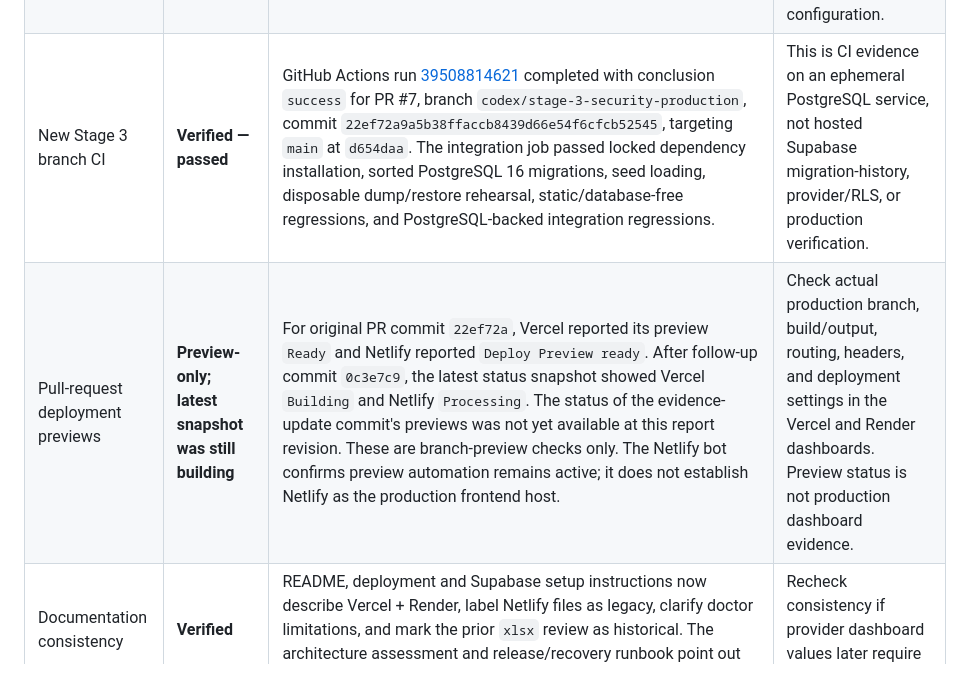
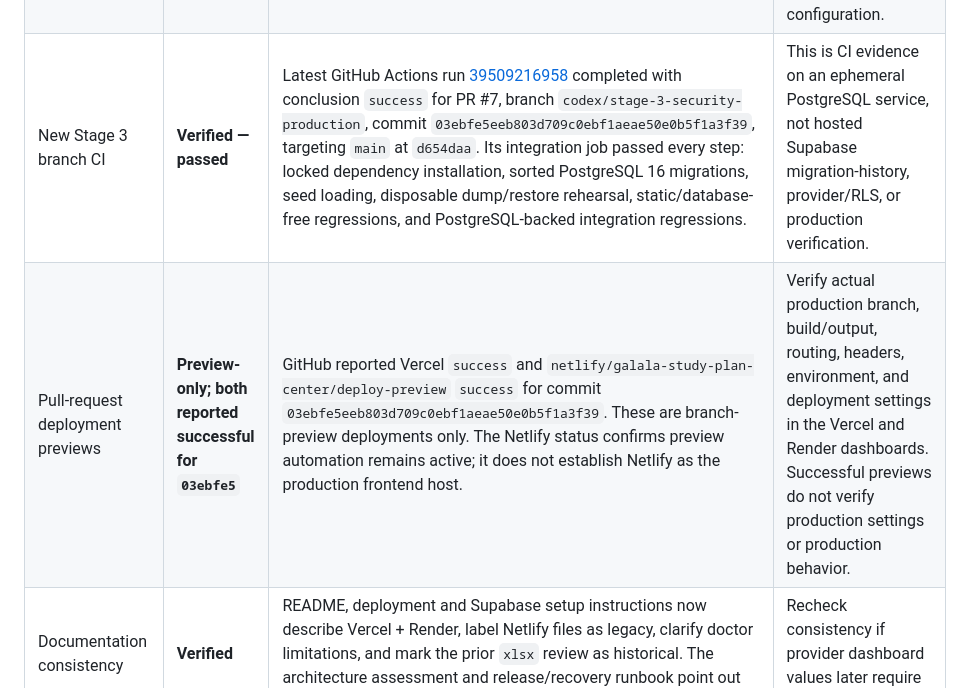
Before and after one commit to HishamX1/Galala-University-study-plan-Full-stack-development-, a Markdown page: docs/stage-3-security-production-evidence.md, the part around the change. Drawn GitHub-style.

Commit message:
docs: record final Stage 3 CI and preview status

```diff
--- a/docs/stage-3-security-production-evidence.md
+++ b/docs/stage-3-security-production-evidence.md
@@ -27,8 +27,8 @@ Review source commit: `7675cad0f818fb6c844ca99ed13a26adbed10694` (its tree match
 | Render and Vercel dashboard state | **Blocked** | No authenticated Render/Vercel provider integration or dashboard access is available in this review. Public-site access through the available browser tool was also unavailable. | Use the read-only checklist below; provide sanitized booleans/settings only. |
 | CORS, cookies, and backend headers | **Verified (source only)** | Production CORS uses explicit configured origins and rejects wildcard configuration; cookie-authenticated mutations validate Origin; auth cookies are `HttpOnly`, and production defaults/manifest require secure `SameSite=None`. The Node server applies CSP and security headers to its responses. | Confirm the actual Render CORS origin and cookie variables, and separately confirm headers on Vercel-served static responses. `netlify.toml` does not configure Vercel. |
 | Existing PostgreSQL integration evidence | **Verified** | The previously merged PR #6 workflow [passed](https://github.com/HishamX1/Galala-University-study-plan-Full-stack-development-/actions/runs/39502774713) on commit `7675cad`; its PostgreSQL service applies migrations in filename order and runs database-backed suites only against its disposable service. It is not Supabase. | This does not establish hosted migration history, RLS/provider behavior, or production configuration. |
-| New Stage 3 branch CI | **Verified — passed** | GitHub Actions run [39508814621](https://github.com/HishamX1/Galala-University-study-plan-Full-stack-development-/actions/runs/39508814621) completed with conclusion `success` for PR #7, branch `codex/stage-3-security-production`, commit `22ef72a9a5b38ffaccb8439d66e54f6cfcb52545`, targeting `main` at `d654daa`. The integration job passed locked dependency installation, sorted PostgreSQL 16 migrations, seed loading, disposable dump/restore rehearsal, static/database-free regressions, and PostgreSQL-backed integration regressions. | This is CI evidence on an ephemeral PostgreSQL service, not hosted Supabase migration-history, provider/RLS, or production verification. |
-| Pull-request deployment previews | **Preview-only; latest snapshot was still building** | For original PR commit `22ef72a`, Vercel reported its preview `Ready` and Netlify reported `Deploy Preview ready`. After follow-up commit `0c3e7c9`, the latest status snapshot showed Vercel `Building` and Netlify `Processing`. The status of the evidence-update commit's previews was not yet available at this report revision. These are branch-preview checks only. The Netlify bot confirms preview automation remains active; it does not establish Netlify as the production frontend host. | Check actual production branch, build/output, routing, headers, and deployment settings in the Vercel and Render dashboards. Preview status is not production dashboard evidence. |
+| New Stage 3 branch CI | **Verified — passed** | Latest GitHub Actions run [39509216958](https://github.com/HishamX1/Galala-University-study-plan-Full-stack-development-/actions/runs/39509216958) completed with conclusion `success` for PR #7, branch `codex/stage-3-security-production`, commit `03ebfe5eeb803d709c0ebf1aeae50e0b5f1a3f39`, targeting `main` at `d654daa`. Its integration job passed every step: locked dependency installation, sorted PostgreSQL 16 migrations, seed loading, disposable dump/restore rehearsal, static/database-free regressions, and PostgreSQL-backed integration regressions. | This is CI evidence on an ephemeral PostgreSQL service, not hosted Supabase migration-history, provider/RLS, or production verification. |
+| Pull-request deployment previews | **Preview-only; both reported successful for `03ebfe5`** | GitHub reported Vercel `success` and `netlify/galala-study-plan-center/deploy-preview` `success` for commit `03ebfe5eeb803d709c0ebf1aeae50e0b5f1a3f39`. These are branch-preview deployments only. The Netlify status confirms preview automation remains active; it does not establish Netlify as the production frontend host. | Verify actual production branch, build/output, routing, headers, environment, and deployment settings in the Vercel and Render dashboards. Successful previews do not verify production settings or production behavior. |
 | Documentation consistency | **Verified** | README, deployment and Supabase setup instructions now describe Vercel + Render, label Netlify files as legacy, clarify doctor limitations, and mark the prior `xlsx` review as historical. The architecture assessment and release/recovery runbook point out the remaining provider evidence gaps. | Recheck consistency if provider dashboard values later require doc updates. |
 
 ## Confirmed findings and residual risks
```
